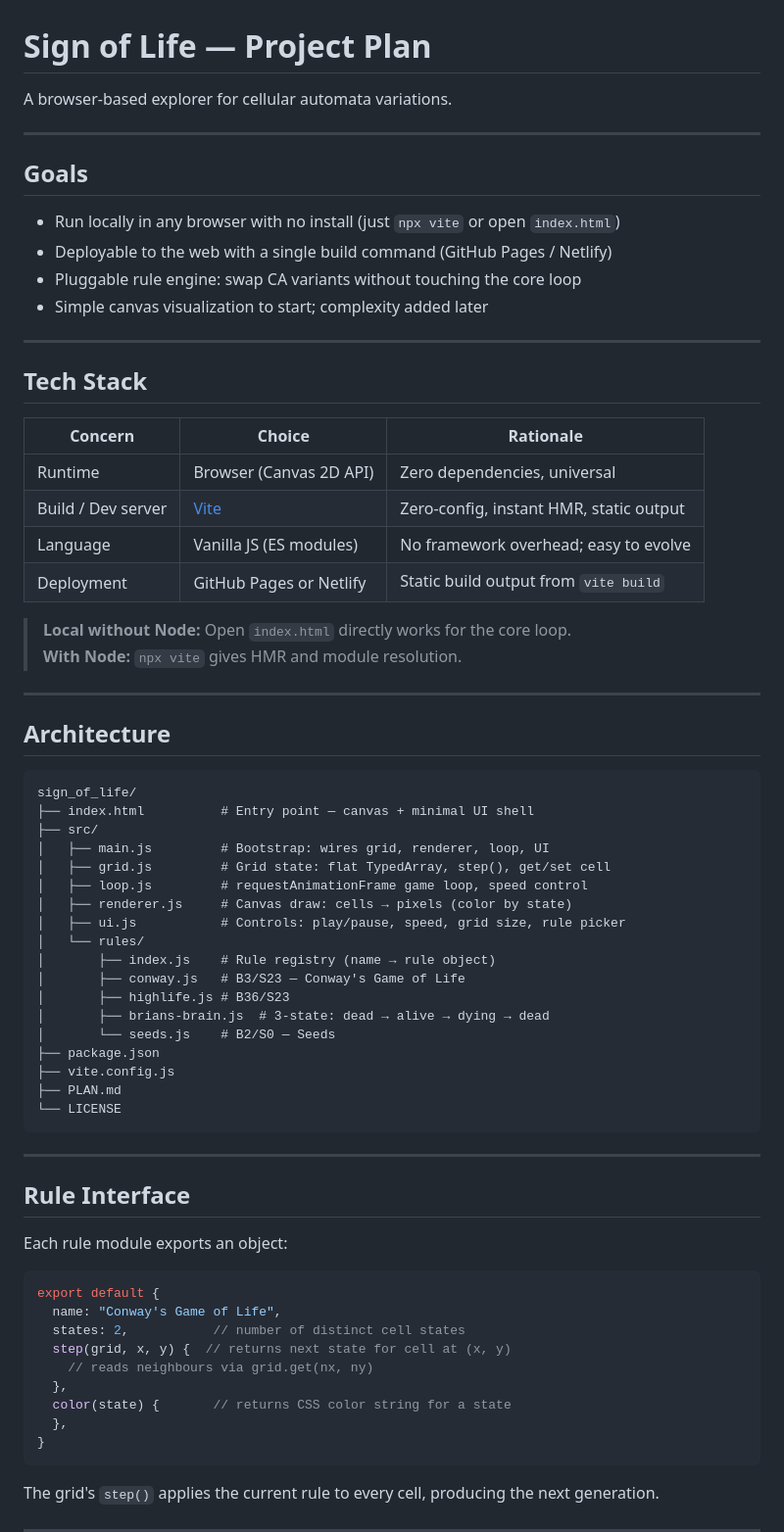
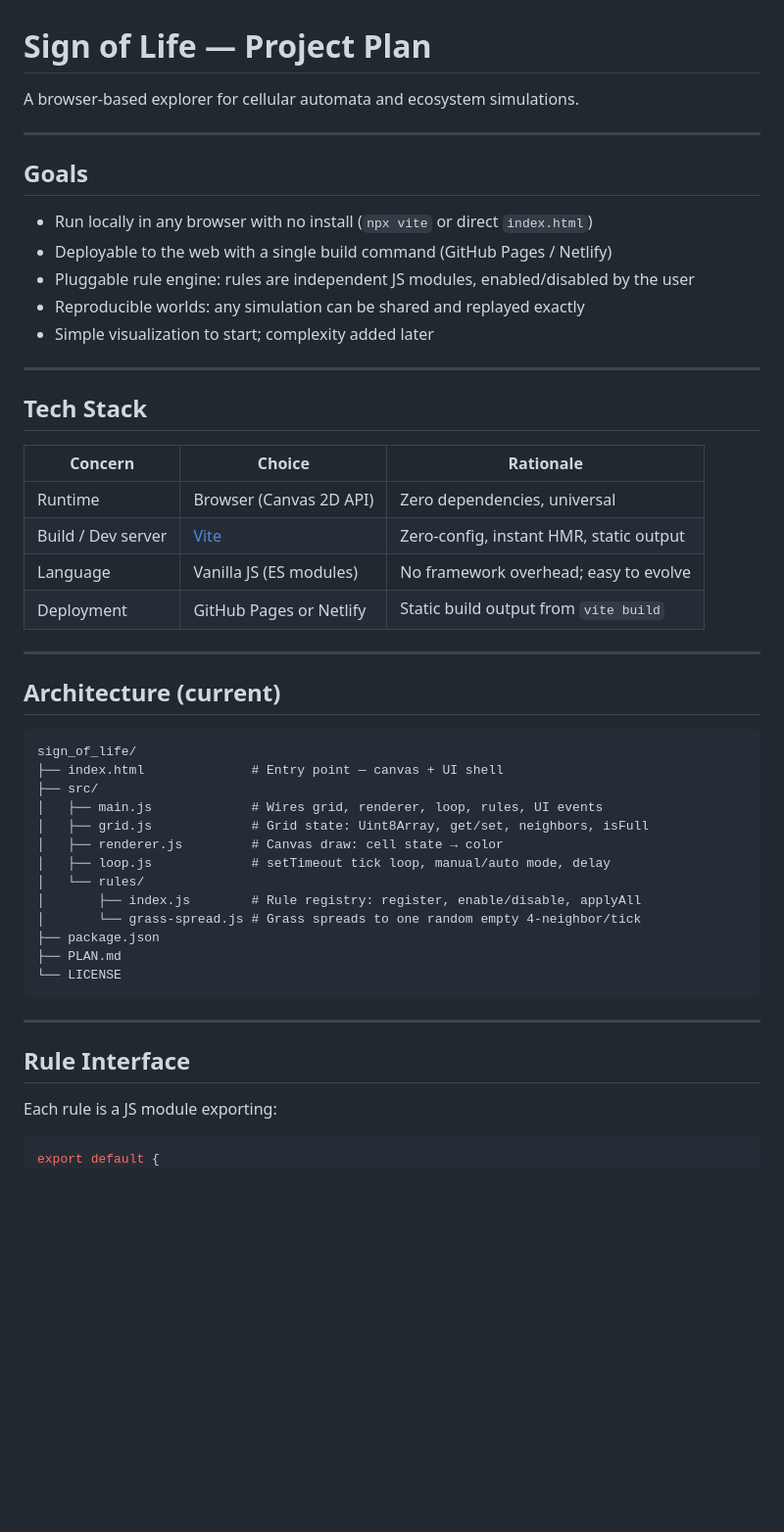
Before and after one commit to epimethrius/sign_of_life, a Markdown page: PLAN.md, the part around one of its changes. Shown at 98% size. Drawn GitHub-style; blank space fills up the shorter version.

````diff
--- a/PLAN.md
+++ b/PLAN.md
@@ -1,15 +1,16 @@
 # Sign of Life — Project Plan
 
-A browser-based explorer for cellular automata variations.
+A browser-based explorer for cellular automata and ecosystem simulations.
 
 ---
 
 ## Goals
 
-- Run locally in any browser with no install (just `npx vite` or open `index.html`)
+- Run locally in any browser with no install (`npx vite` or direct `index.html`)
 - Deployable to the web with a single build command (GitHub Pages / Netlify)
-- Pluggable rule engine: swap CA variants without touching the core loop
-- Simple canvas visualization to start; complexity added later
+- Pluggable rule engine: rules are independent JS modules, enabled/disabled by the user
+- Reproducible worlds: any simulation can be shared and replayed exactly
+- Simple visualization to start; complexity added later
 
 ---
 
@@ -22,30 +23,22 @@ A browser-based explorer for cellular automata variations.
 | Language | Vanilla JS (ES modules) | No framework overhead; easy to evolve |
 | Deployment | GitHub Pages or Netlify | Static build output from `vite build` |
 
-> **Local without Node:** Open `index.html` directly works for the core loop.
-> **With Node:** `npx vite` gives HMR and module resolution.
-
 ---
 
-## Architecture
+## Architecture (current)
 
 ```
 sign_of_life/
-├── index.html          # Entry point — canvas + minimal UI shell
+├── index.html              # Entry point — canvas + UI shell
 ├── src/
-│   ├── main.js         # Bootstrap: wires grid, renderer, loop, UI
-│   ├── grid.js         # Grid state: flat TypedArray, step(), get/set cell
-│   ├── loop.js         # requestAnimationFrame game loop, speed control
-│   ├── renderer.js     # Canvas draw: cells → pixels (color by state)
-│   ├── ui.js           # Controls: play/pause, speed, grid size, rule picker
+│   ├── main.js             # Wires grid, renderer, loop, rules, UI events
+│   ├── grid.js             # Grid state: Uint8Array, get/set, neighbors, isFull
+│   ├── renderer.js         # Canvas draw: cell state → color
+│   ├── loop.js             # setTimeout tick loop, manual/auto mode, delay
 │   └── rules/
-│       ├── index.js    # Rule registry (name → rule object)
-│       ├── conway.js   # B3/S23 — Conway's Game of Life
-│       ├── highlife.js # B36/S23
-│       ├── brians-brain.js  # 3-state: dead → alive → dying → dead
-│       └── seeds.js    # B2/S0 — Seeds
+│       ├── index.js        # Rule registry: register, enable/disable, applyAll
+│       └── grass-spread.js # Grass spreads to one random empty 4-neighbor/tick
 ├── package.json
-├── vite.config.js
 ├── PLAN.md
 └── LICENSE
 ```
@@ -54,21 +47,7 @@ sign_of_life/
 
 ## Rule Interface
 
-Each rule module exports an object:
+Each rule is a JS module exporting:
 
 ```js
 export default {
-  name: "Conway's Game of Life",
-  states: 2,           // number of distinct cell states
-  step(grid, x, y) {  // returns next state for cell at (x, y)
-    // reads neighbours via grid.get(nx, ny)
-  },
-  color(state) {       // returns CSS color string for a state
-  },
-}
-```
-
-The grid's `step()` applies the current rule to every cell, producing the next generation.
-
----
-
````
Also changed, not shown: other parts of PLAN.md (+165 -54 lines).
